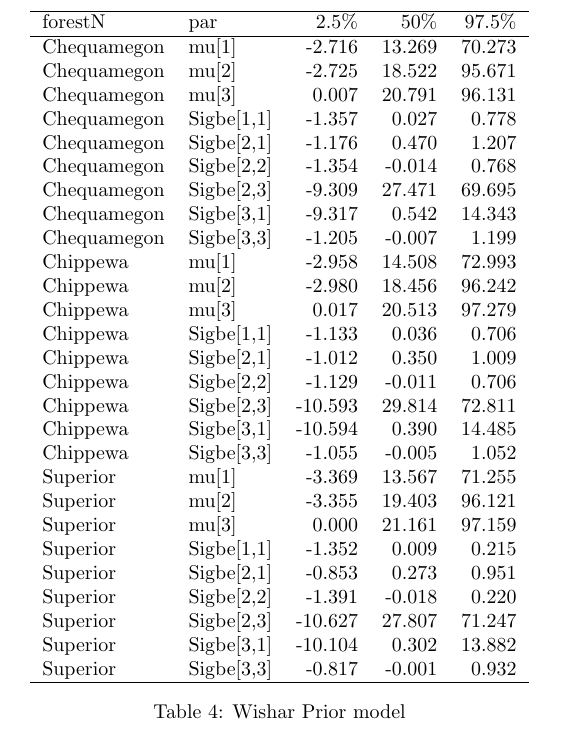
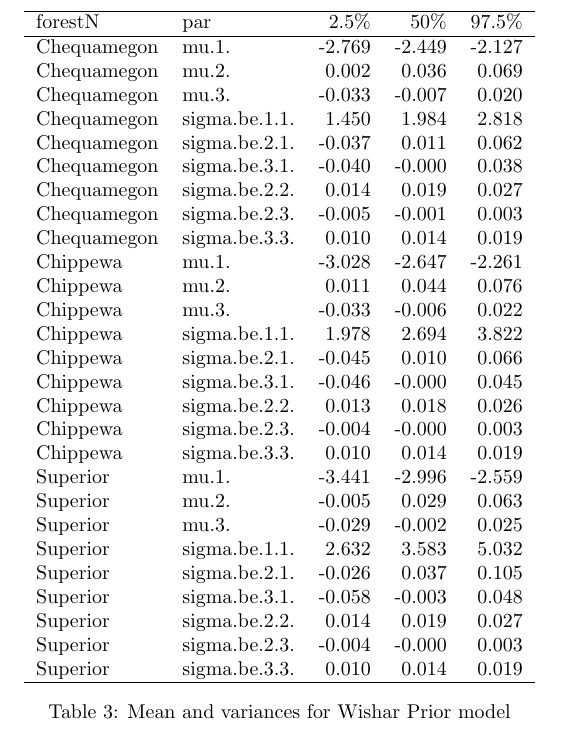
Before and after one commit to nachalca/mnfb_yearly, a LaTeX document (report_year.tex, which reads summ_wishart.tex): part of page 7 of 7, cut so that both start at the same text. Compiled offline with pdfLaTeX.

Commit message:
add only linear models

```diff
--- a/summ_wishart.tex
+++ b/summ_wishart.tex
@@ -1,37 +1,37 @@
 % latex table generated in R 2.15.1 by xtable 1.7-0 package
-% Tue Oct 22 17:27:27 2013
+% Mon Nov 04 21:18:29 2013
 \begin{table}[ht]
 \begin{center}
 \begin{tabular}{llrrr}
   \hline
 forestN & par & 2.5\% & 50\% & 97.5\% \\
   \hline
-Chequamegon & mu[1] & -2.716 & 13.269 & 70.273 \\
-  Chequamegon & mu[2] & -2.725 & 18.522 & 95.671 \\
-  Chequamegon & mu[3] & 0.007 & 20.791 & 96.131 \\
-  Chequamegon & Sigbe[1,1] & -1.357 & 0.027 & 0.778 \\
-  Chequamegon & Sigbe[2,1] & -1.176 & 0.470 & 1.207 \\
-  Chequamegon & Sigbe[2,2] & -1.354 & -0.014 & 0.768 \\
-  Chequamegon & Sigbe[2,3] & -9.309 & 27.471 & 69.695 \\
-  Chequamegon & Sigbe[3,1] & -9.317 & 0.542 & 14.343 \\
-  Chequamegon & Sigbe[3,3] & -1.205 & -0.007 & 1.199 \\
-  Chippewa & mu[1] & -2.958 & 14.508 & 72.993 \\
-  Chippewa & mu[2] & -2.980 & 18.456 & 96.242 \\
-  Chippewa & mu[3] & 0.017 & 20.513 & 97.279 \\
-  Chippewa & Sigbe[1,1] & -1.133 & 0.036 & 0.706 \\
-  Chippewa & Sigbe[2,1] & -1.012 & 0.350 & 1.009 \\
-  Chippewa & Sigbe[2,2] & -1.129 & -0.011 & 0.706 \\
-  Chippewa & Sigbe[2,3] & -10.593 & 29.814 & 72.811 \\
-  Chippewa & Sigbe[3,1] & -10.594 & 0.390 & 14.485 \\
-  Chippewa & Sigbe[3,3] & -1.055 & -0.005 & 1.052 \\
-  Superior & mu[1] & -3.369 & 13.567 & 71.255 \\
-  Superior & mu[2] & -3.355 & 19.403 & 96.121 \\
-  Superior & mu[3] & 0.000 & 21.161 & 97.159 \\
-  Superior & Sigbe[1,1] & -1.352 & 0.009 & 0.215 \\
-  Superior & Sigbe[2,1] & -0.853 & 0.273 & 0.951 \\
-  Superior & Sigbe[2,2] & -1.391 & -0.018 & 0.220 \\
-  Superior & Sigbe[2,3] & -10.627 & 27.807 & 71.247 \\
-  Superior & Sigbe[3,1] & -10.104 & 0.302 & 13.882 \\
-  Superior & Sigbe[3,3] & -0.817 & -0.001 & 0.932 \\
+Chequamegon & mu.1. & -2.769 & -2.449 & -2.127 \\
+  Chequamegon & mu.2. & 0.002 & 0.036 & 0.069 \\
+  Chequamegon & mu.3. & -0.033 & -0.007 & 0.020 \\
+  Chequamegon & sigma.be.1.1. & 1.450 & 1.984 & 2.818 \\
+  Chequamegon & sigma.be.2.1. & -0.037 & 0.011 & 0.062 \\
+  Chequamegon & sigma.be.3.1. & -0.040 & -0.000 & 0.038 \\
+  Chequamegon & sigma.be.2.2. & 0.014 & 0.019 & 0.027 \\
+  Chequamegon & sigma.be.2.3. & -0.005 & -0.001 & 0.003 \\
+  Chequamegon & sigma.be.3.3. & 0.010 & 0.014 & 0.019 \\
+  Chippewa & mu.1. & -3.028 & -2.647 & -2.261 \\
+  Chippewa & mu.2. & 0.011 & 0.044 & 0.076 \\
+  Chippewa & mu.3. & -0.033 & -0.006 & 0.022 \\
+  Chippewa & sigma.be.1.1. & 1.978 & 2.694 & 3.822 \\
+  Chippewa & sigma.be.2.1. & -0.045 & 0.010 & 0.066 \\
+  Chippewa & sigma.be.3.1. & -0.046 & -0.000 & 0.045 \\
+  Chippewa & sigma.be.2.2. & 0.013 & 0.018 & 0.026 \\
+  Chippewa & sigma.be.2.3. & -0.004 & -0.000 & 0.003 \\
+  Chippewa & sigma.be.3.3. & 0.010 & 0.014 & 0.019 \\
+  Superior & mu.1. & -3.441 & -2.996 & -2.559 \\
+  Superior & mu.2. & -0.005 & 0.029 & 0.063 \\
+  Superior & mu.3. & -0.029 & -0.002 & 0.025 \\
+  Superior & sigma.be.1.1. & 2.632 & 3.583 & 5.032 \\
+  Superior & sigma.be.2.1. & -0.026 & 0.037 & 0.105 \\
+  Superior & sigma.be.3.1. & -0.058 & -0.003 & 0.048 \\
+  Superior & sigma.be.2.2. & 0.014 & 0.019 & 0.027 \\
+  Superior & sigma.be.2.3. & -0.004 & -0.000 & 0.003 \\
+  Superior & sigma.be.3.3. & 0.010 & 0.014 & 0.019 \\
    \hline
 \end{tabular}
```
Also changed, not shown: highcounts.tex (+1 -4 lines), figs/trace_wis.ps, summ_wishart.tex (2 more changed lines), 1 other file.
